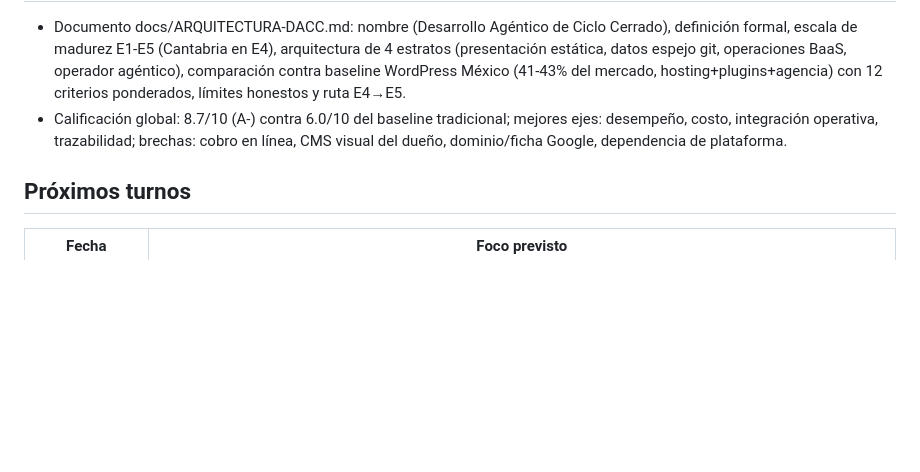
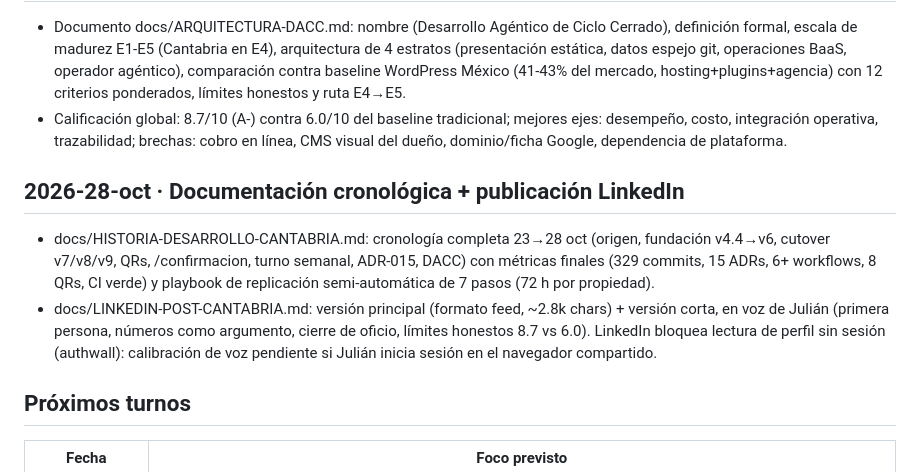
Before and after one commit to JULIANJUAREZMX01/cantabria-pms-demo, a Markdown page: docs/CALENDARIO.md, the part around the change. GitHub-like rendering; blank space fills up the shorter version.

Commit message:
docs: historia cronologica del desarrollo (23-28 oct) + publicacion LinkedIn v1 (post principal y corto)

```diff
--- a/docs/CALENDARIO.md
+++ b/docs/CALENDARIO.md
@@ -106,6 +106,11 @@ Cada turno semanal DEBE actualizar este archivo (agregar fila al registro y move
 - Documento docs/ARQUITECTURA-DACC.md: nombre (Desarrollo Agéntico de Ciclo Cerrado), definición formal, escala de madurez E1-E5 (Cantabria en E4), arquitectura de 4 estratos (presentación estática, datos espejo git, operaciones BaaS, operador agéntico), comparación contra baseline WordPress México (41-43% del mercado, hosting+plugins+agencia) con 12 criterios ponderados, límites honestos y ruta E4→E5.
 - Calificación global: 8.7/10 (A-) contra 6.0/10 del baseline tradicional; mejores ejes: desempeño, costo, integración operativa, trazabilidad; brechas: cobro en línea, CMS visual del dueño, dominio/ficha Google, dependencia de plataforma.
 
+## 2026-28-oct · Documentación cronológica + publicación LinkedIn
+
+- docs/HISTORIA-DESARROLLO-CANTABRIA.md: cronología completa 23→28 oct (origen, fundación v4.4→v6, cutover v7/v8/v9, QRs, /confirmacion, turno semanal, ADR-015, DACC) con métricas finales (329 commits, 15 ADRs, 6+ workflows, 8 QRs, CI verde) y playbook de replicación semi-automática de 7 pasos (72 h por propiedad).
+- docs/LINKEDIN-POST-CANTABRIA.md: versión principal (formato feed, ~2.8k chars) + versión corta, en voz de Julián (primera persona, números como argumento, cierre de oficio, límites honestos 8.7 vs 6.0). LinkedIn bloquea lectura de perfil sin sesión (authwall): calibración de voz pendiente si Julián inicia sesión en el navegador compartido.
+
 ## Próximos turnos
 | Fecha | Foco previsto |
 |---|---|
```
Also changed, not shown: docs/HISTORIA-DESARROLLO-CANTABRIA.md (added, +93 -0 lines), docs/LINKEDIN-POST-CANTABRIA.md (added, +78 -0 lines).
